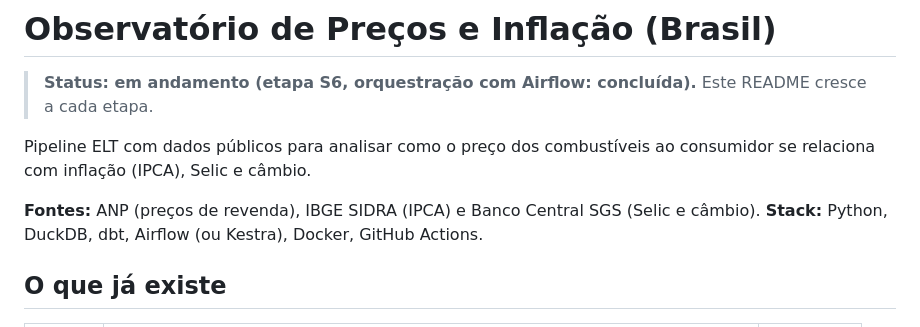
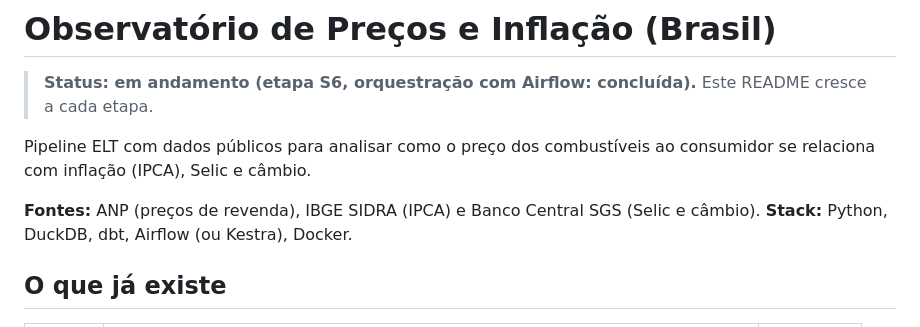
Before and after one commit to CardosoArthur/observatorio-precos, a Markdown page: README.md, the part around the change. Drawn GitHub-style.

Commit message:
Update technology stack in README
Removed GitHub Actions from the technology stack.

```diff
--- a/README.md
+++ b/README.md
@@ -6,7 +6,7 @@ Pipeline ELT com dados públicos para analisar como o preço dos combustíveis a
 consumidor se relaciona com inflação (IPCA), Selic e câmbio.
 
 **Fontes:** ANP (preços de revenda), IBGE SIDRA (IPCA) e Banco Central SGS (Selic e câmbio).
-**Stack:** Python, DuckDB, dbt, Airflow (ou Kestra), Docker, GitHub Actions.
+**Stack:** Python, DuckDB, dbt, Airflow (ou Kestra), Docker.
 
 ## O que já existe
 
```
